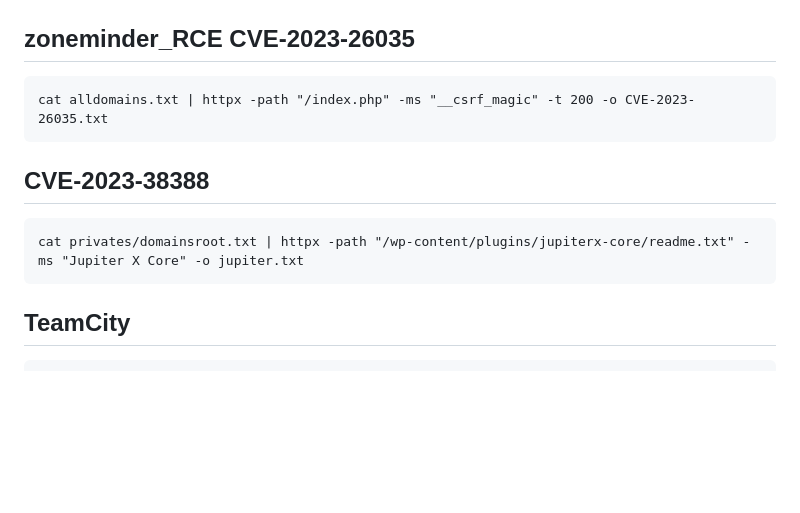
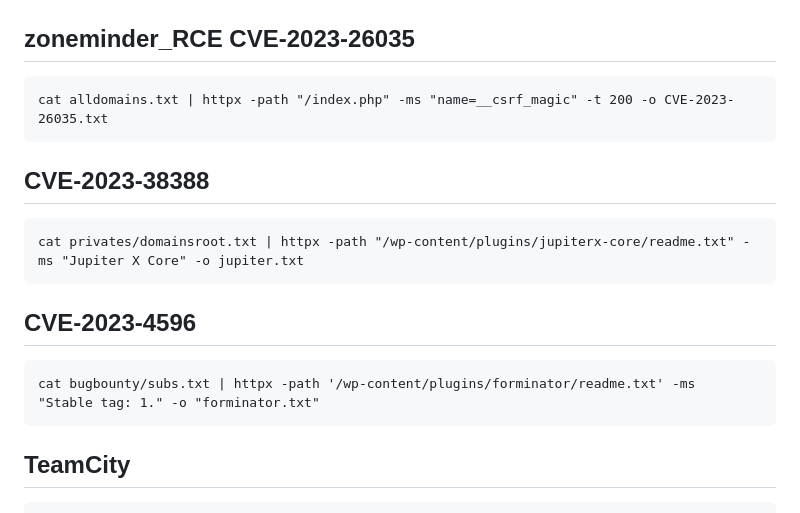
Before and after one commit to Fekerineamar/HackyTool, a Markdown page: commands.md, the part around one of its changes. Drawn GitHub-style; blank space fills up the shorter version.

```diff
--- a/commands.md
+++ b/commands.md
@@ -51,11 +51,14 @@
     cat subs.txt | httpx -path "/Telerik.Web.UI.WebResource.axd?type=rau" -ms '"RadAsyncUpload handler is registered succesfully' -t 200 -o telerik2.txt
 
 ## zoneminder_RCE CVE-2023-26035
-    cat alldomains.txt | httpx -path "/index.php" -ms "__csrf_magic" -t 200 -o CVE-2023-26035.txt
+    cat alldomains.txt | httpx -path "/index.php" -ms "name=__csrf_magic" -t 200 -o CVE-2023-26035.txt
 
 ## CVE-2023-38388
     cat privates/domainsroot.txt | httpx -path "/wp-content/plugins/jupiterx-core/readme.txt" -ms "Jupiter X Core" -o jupiter.txt
 
+## CVE-2023-4596
+    cat bugbounty/subs.txt | httpx -path '/wp-content/plugins/forminator/readme.txt' -ms  "Stable tag: 1." -o "forminator.txt"
+
 ## TeamCity
     cat alldomains.txt | httpx -path "/login.html" -ms "log in to teamcity" -o teamcity.txt
 
```
Also changed, not shown: other parts of commands.md (+5 -0 lines).
